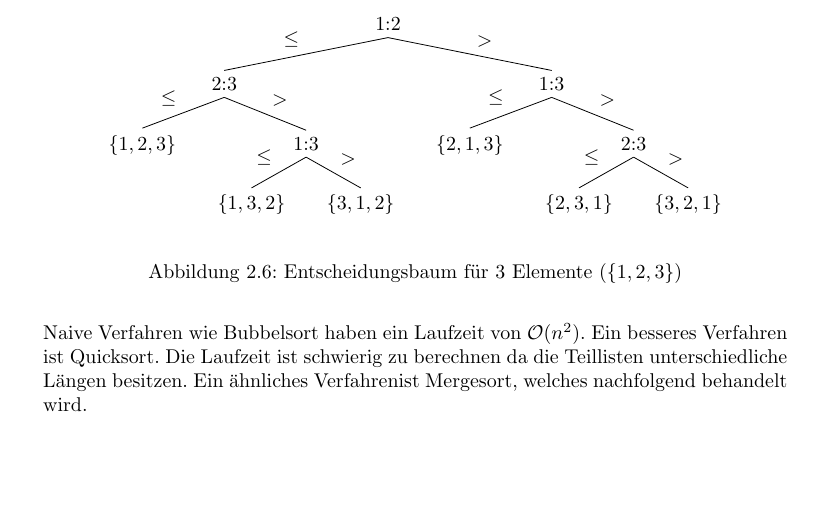
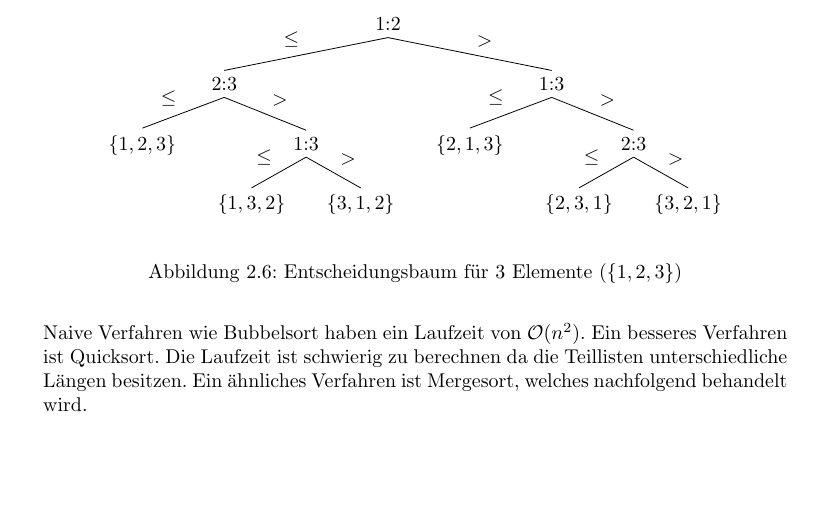
Before and after one commit to FestPlatin/AuL, a LaTeX document (Script/Vorlesung.tex, which reads Script/Kapitel-02.tex): part of page 13 of 52, cut so that both start at the same text. Compiled offline with pdfLaTeX.

Commit message:
Fix Fehler in Kapitel 2

```diff
--- a/Script/Kapitel-02.tex
+++ b/Script/Kapitel-02.tex
@@ -347,7 +347,7 @@ Ein Sortierverfahren, dass paarweise Vergleiche ausführt besitzt daher eine Wor
 Naive Verfahren wie Bubbelsort haben ein Laufzeit von \(\mathcal{O}(n^2)\).
 Ein besseres Verfahren ist Quicksort.
 Die Laufzeit ist schwierig zu berechnen da die Teillisten unterschiedliche Längen besitzen.
-Ein ähnliches Verfahrenist Mergesort, welches nachfolgend behandelt wird.
+Ein ähnliches Verfahren ist Mergesort, welches nachfolgend behandelt wird.
 
 
 \subsection{Mergesort}
```
